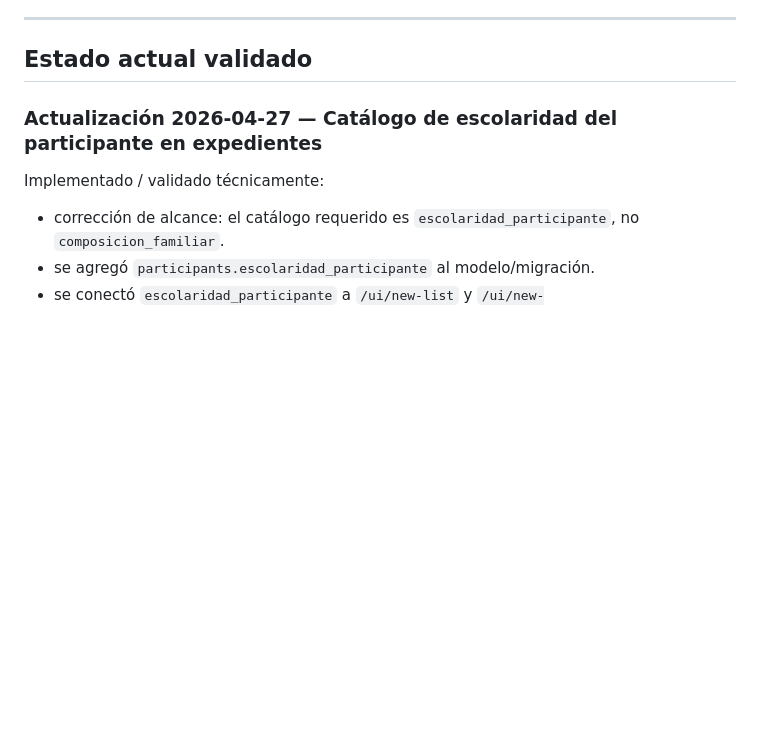
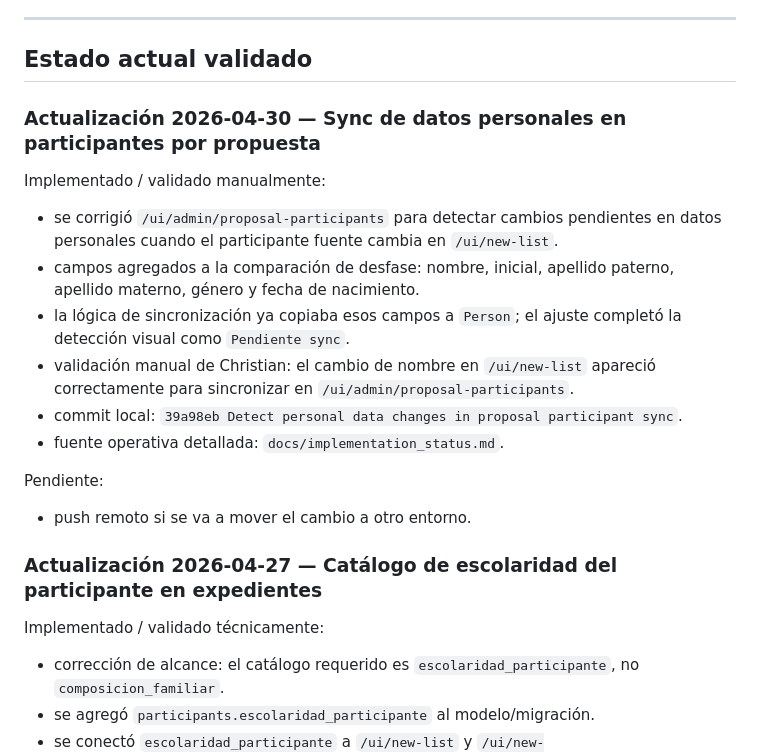
Before and after one commit to dyno-lab/intranet-app, a Markdown page: IMPLEMENTATION_STATUS.md, the part around the change. GitHub-like rendering; blank space fills up the shorter version.

```diff
--- a/IMPLEMENTATION_STATUS.md
+++ b/IMPLEMENTATION_STATUS.md
@@ -20,6 +20,18 @@ Sirve para:
 ---
 
 ## Estado actual validado
+
+### Actualización 2026-04-30 — Sync de datos personales en participantes por propuesta
+Implementado / validado manualmente:
+- se corrigió `/ui/admin/proposal-participants` para detectar cambios pendientes en datos personales cuando el participante fuente cambia en `/ui/new-list`.
+- campos agregados a la comparación de desfase: nombre, inicial, apellido paterno, apellido materno, género y fecha de nacimiento.
+- la lógica de sincronización ya copiaba esos campos a `Person`; el ajuste completó la detección visual como `Pendiente sync`.
+- validación manual de Christian: el cambio de nombre en `/ui/new-list` apareció correctamente para sincronizar en `/ui/admin/proposal-participants`.
+- commit local: `39a98eb Detect personal data changes in proposal participant sync`.
+- fuente operativa detallada: `docs/implementation_status.md`.
+
+Pendiente:
+- push remoto si se va a mover el cambio a otro entorno.
 
 ### Actualización 2026-04-27 — Catálogo de escolaridad del participante en expedientes
 Implementado / validado técnicamente:
```
Also changed, not shown: docs/implementation_status.md (+19 -0 lines).
